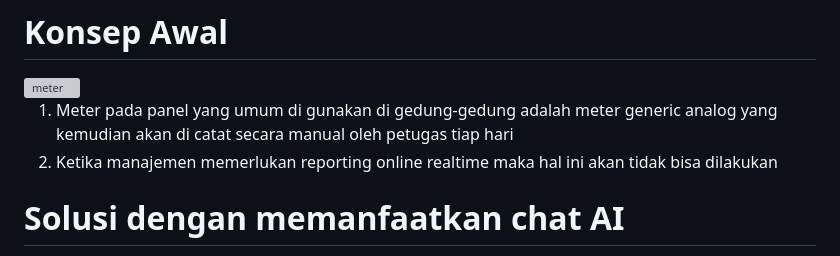
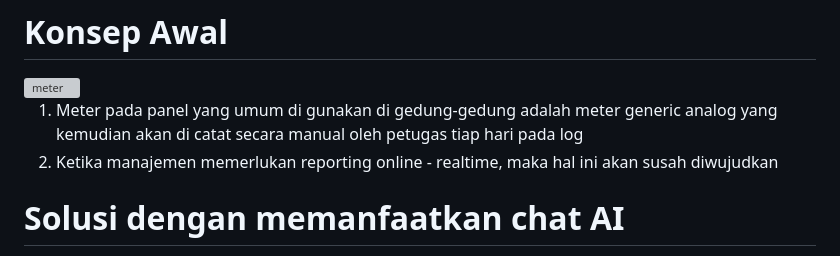
Before and after one commit to ahocool-aisi555/meterGPT, a Markdown page: README.md, the part around the change. GitHub-like rendering; grey boxes are pictures that could not be loaded.

```diff
--- a/README.md
+++ b/README.md
@@ -13,8 +13,8 @@ Praktek membuat pembacaan meter melalui CCTV - Python - AI OCR via GPT-4o <br>
 
 <img width="197" height="274" alt="meter" src="https://github.com/user-attachments/assets/e7e61064-ddfb-44c5-80fc-723465427ca5" />
 
-1. Meter pada panel yang umum di gunakan di gedung-gedung adalah meter generic analog yang kemudian akan di catat secara manual oleh petugas tiap hari
-2. Ketika manajemen memerlukan reporting online realtime maka hal ini akan tidak bisa dilakukan
+1. Meter pada panel yang umum di gunakan di gedung-gedung adalah meter generic analog yang kemudian akan di catat secara manual oleh petugas tiap hari pada log
+2. Ketika manajemen memerlukan reporting online - realtime, maka hal ini akan susah diwujudkan
 
 # Solusi dengan memanfaatkan chat AI
 
```
